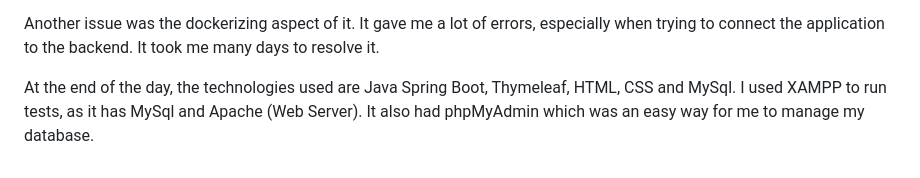
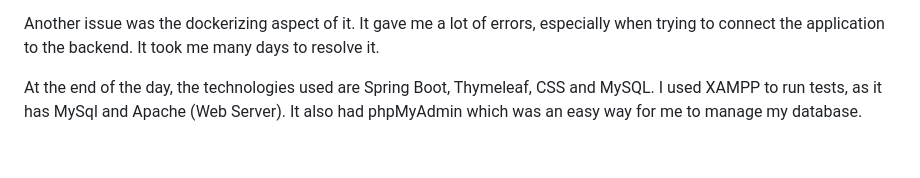
Before and after one commit to Travistjx/LMS, a Markdown page: README.md, the part around the change. GitHub-like rendering.

```diff
--- a/README.md
+++ b/README.md
@@ -38,4 +38,4 @@ One obstacle I faced when doing the project was actually the search filter which
 
 Another issue was the dockerizing aspect of it. It gave me a lot of errors, especially when trying to connect the application to the backend. It took me many days to resolve it.
 
-At the end of the day, the technologies used are Java Spring Boot, Thymeleaf, HTML, CSS and MySql. I used XAMPP to run tests, as it has MySql and Apache (Web Server). It also had phpMyAdmin which was an easy way for me to manage my database.
+At the end of the day, the technologies used are Spring Boot, Thymeleaf, CSS and MySQL. I used XAMPP to run tests, as it has MySql and Apache (Web Server). It also had phpMyAdmin which was an easy way for me to manage my database.
```
